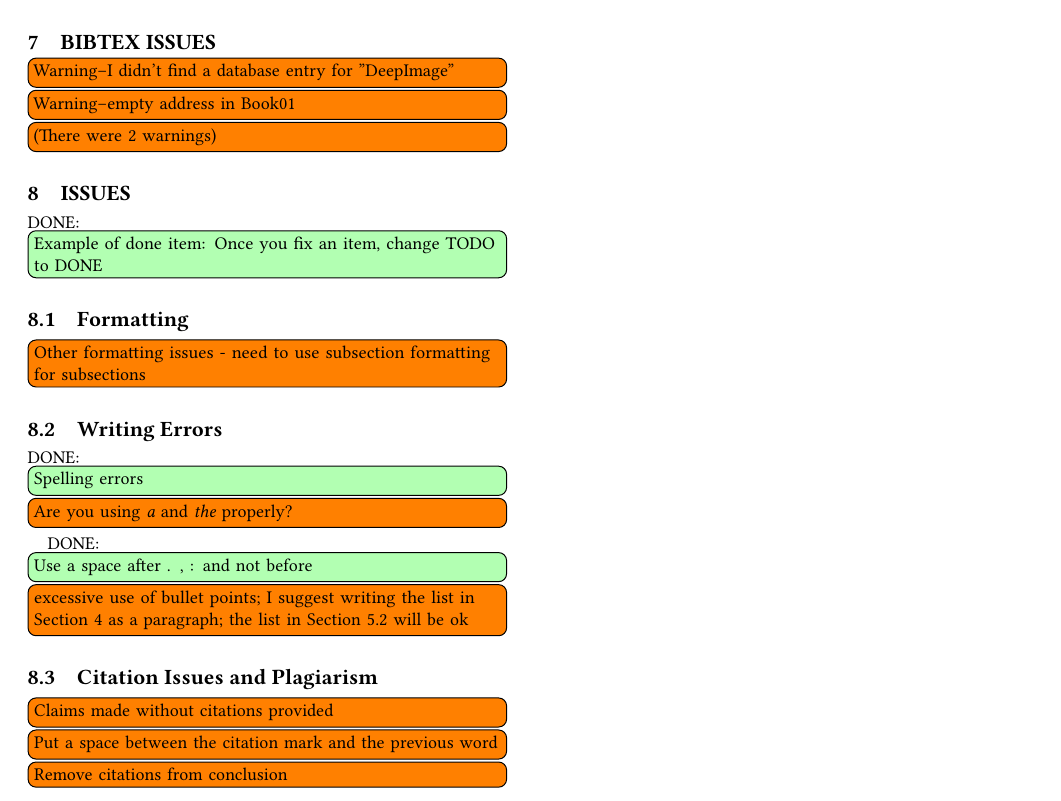
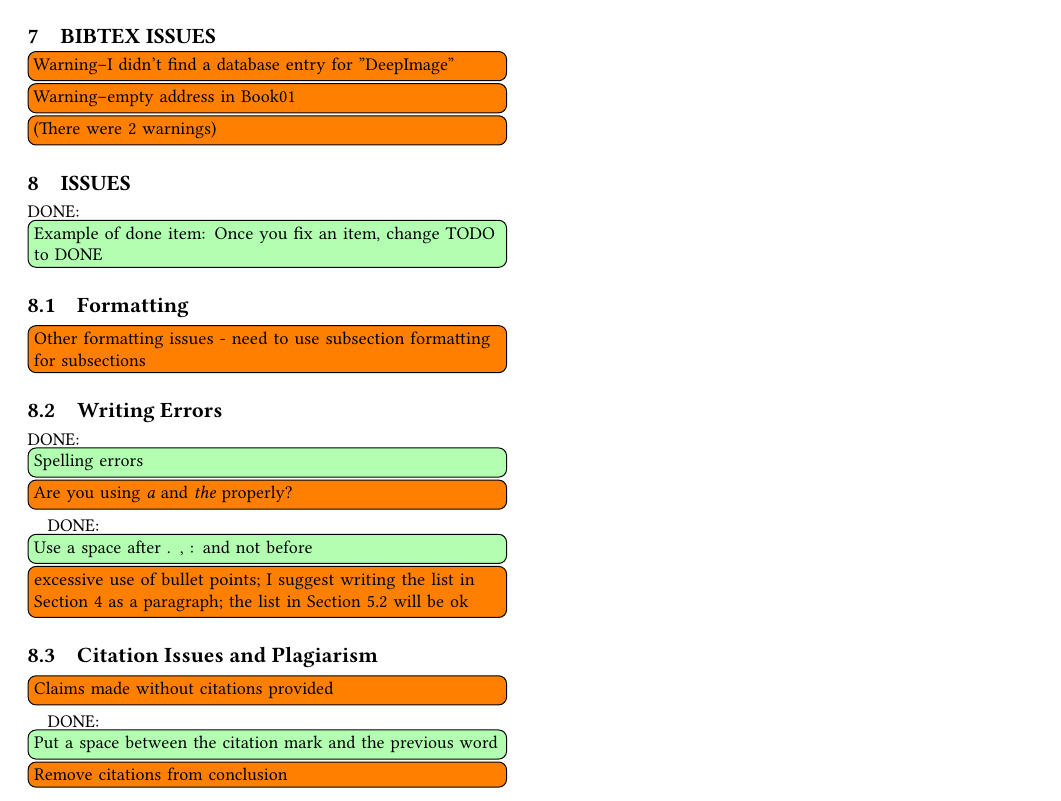
Before and after one commit to bigdata-i523/hid202, a LaTeX paper (paper1/review.tex, which reads paper1/issues.tex): part of page 3 of 6, cut so that both start at the same text. Compiled offline with pdfLaTeX.

Commit message:
Update issues.tex

```diff
--- a/paper1/issues.tex
+++ b/paper1/issues.tex
@@ -16,7 +16,7 @@
 \subsection{Citation Issues and Plagiarism}
 
     \TODO{Claims made without citations provided}
-    \TODO{Put a space between the citation mark and the previous word}
+    \DONE{Put a space between the citation mark and the previous word}
     \TODO{Remove citations from conclusion}
 
 \subsection{Character Errors}
```
